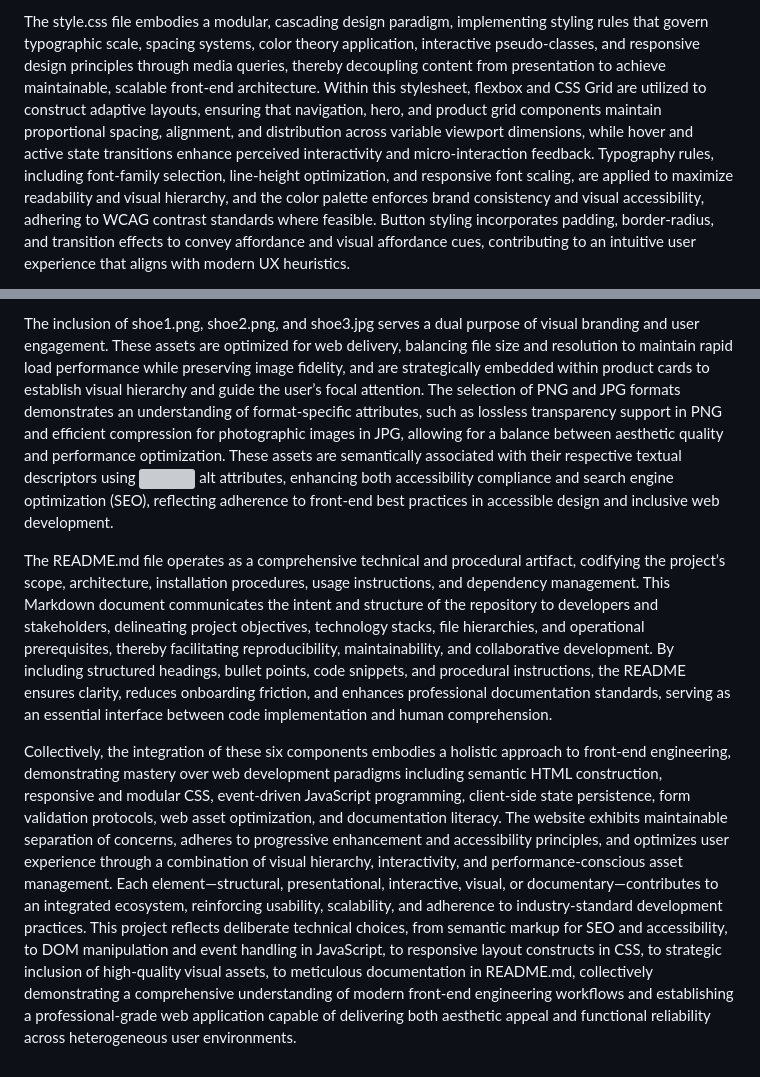
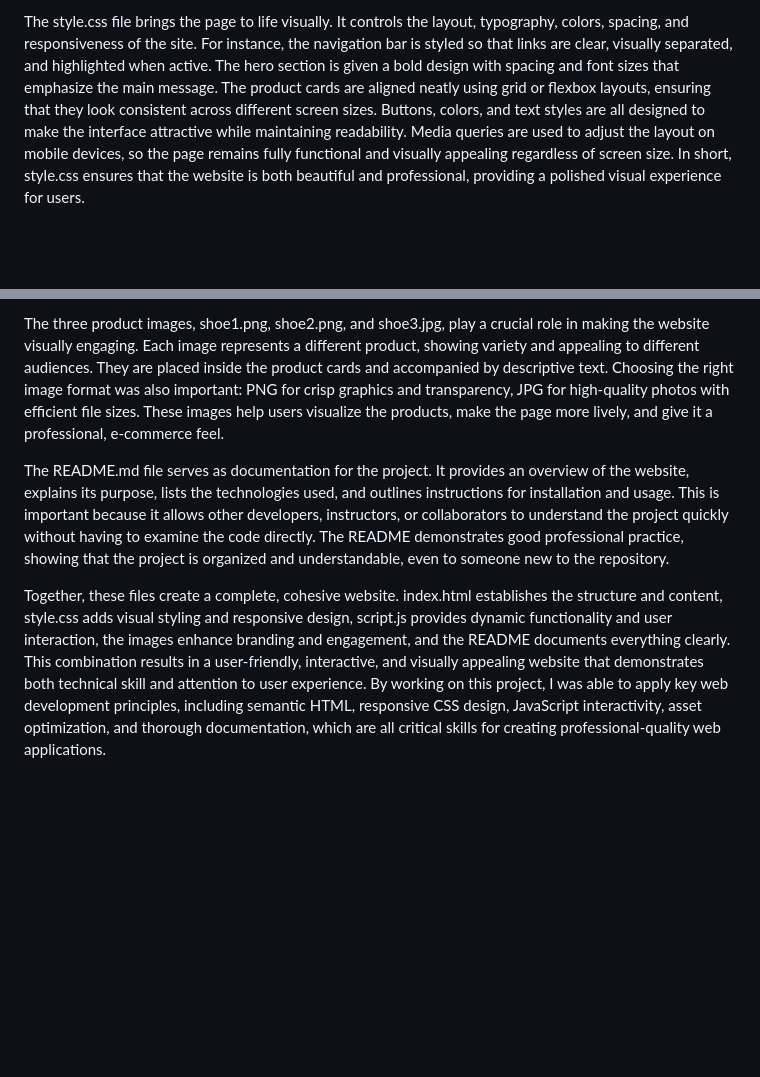
Before and after one commit to sazidaljamiakib-maker/Coursework-2, a Markdown page: README.md, 2 parts joined by grey strips. Drawn GitHub-style; blank space fills up the shorter version; grey boxes are pictures that could not be loaded.

```diff
--- a/README.md
+++ b/README.md
@@ -2,3 +2,3 @@ The development of this web application encompasses the meticulous integration o
 
-The style.css file embodies a modular, cascading design paradigm, implementing styling rules that govern typographic scale, spacing systems, color theory application, interactive pseudo-classes, and responsive design principles through media queries, thereby decoupling content from presentation to achieve maintainable, scalable front-end architecture. Within this stylesheet, flexbox and CSS Grid are utilized to construct adaptive layouts, ensuring that navigation, hero, and product grid components maintain proportional spacing, alignment, and distribution across variable viewport dimensions, while hover and active state transitions enhance perceived interactivity and micro-interaction feedback. Typography rules, including font-family selection, line-height optimization, and responsive font scaling, are applied to maximize readability and visual hierarchy, and the color palette enforces brand consistency and visual accessibility, adhering to WCAG contrast standards where feasible. Button styling incorporates padding, border-radius, and transition effects to convey affordance and visual affordance cues, contributing to an intuitive user experience that aligns with modern UX heuristics.
+The style.css file brings the page to life visually. It controls the layout, typography, colors, spacing, and responsiveness of the site. For instance, the navigation bar is styled so that links are clear, visually separated, and highlighted when active. The hero section is given a bold design with spacing and font sizes that emphasize the main message. The product cards are aligned neatly using grid or flexbox layouts, ensuring that they look consistent across different screen sizes. Buttons, colors, and text styles are all designed to make the interface attractive while maintaining readability. Media queries are used to adjust the layout on mobile devices, so the page remains fully functional and visually appealing regardless of screen size. In short, style.css ensures that the website is both beautiful and professional, providing a polished visual experience for users.
 
@@ -6,6 +6,6 @@ In parallel, script.js introduces dynamic client-side behavior and event-driven
 
-The inclusion of shoe1.png, shoe2.png, and shoe3.jpg serves a dual purpose of visual branding and user engagement. These assets are optimized for web delivery, balancing file size and resolution to maintain rapid load performance while preserving image fidelity, and are strategically embedded within product cards to establish visual hierarchy and guide the user’s focal attention. The selection of PNG and JPG formats demonstrates an understanding of format-specific attributes, such as lossless transparency support in PNG and efficient compression for photographic images in JPG, allowing for a balance between aesthetic quality and performance optimization. These assets are semantically associated with their respective textual descriptors using <img> alt attributes, enhancing both accessibility compliance and search engine optimization (SEO), reflecting adherence to front-end best practices in accessible design and inclusive web development.
+The three product images, shoe1.png, shoe2.png, and shoe3.jpg, play a crucial role in making the website visually engaging. Each image represents a different product, showing variety and appealing to different audiences. They are placed inside the product cards and accompanied by descriptive text. Choosing the right image format was also important: PNG for crisp graphics and transparency, JPG for high-quality photos with efficient file sizes. These images help users visualize the products, make the page more lively, and give it a professional, e-commerce feel.
 
-The README.md file operates as a comprehensive technical and procedural artifact, codifying the project’s scope, architecture, installation procedures, usage instructions, and dependency management. This Markdown document communicates the intent and structure of the repository to developers and stakeholders, delineating project objectives, technology stacks, file hierarchies, and operational prerequisites, thereby facilitating reproducibility, maintainability, and collaborative development. By including structured headings, bullet points, code snippets, and procedural instructions, the README ensures clarity, reduces onboarding friction, and enhances professional documentation standards, serving as an essential interface between code implementation and human comprehension.
+The README.md file serves as documentation for the project. It provides an overview of the website, explains its purpose, lists the technologies used, and outlines instructions for installation and usage. This is important because it allows other developers, instructors, or collaborators to understand the project quickly without having to examine the code directly. The README demonstrates good professional practice, showing that the project is organized and understandable, even to someone new to the repository.
 
-Collectively, the integration of these six components embodies a holistic approach to front-end engineering, demonstrating mastery over web development paradigms including semantic HTML construction, responsive and modular CSS, event-driven JavaScript programming, client-side state persistence, form validation protocols, web asset optimization, and documentation literacy. The website exhibits maintainable separation of concerns, adheres to progressive enhancement and accessibility principles, and optimizes user experience through a combination of visual hierarchy, interactivity, and performance-conscious asset management. Each element—structural, presentational, interactive, visual, or documentary—contributes to an integrated ecosystem, reinforcing usability, scalability, and adherence to industry-standard development practices. This project reflects deliberate technical choices, from semantic markup for SEO and accessibility, to DOM manipulation and event handling in JavaScript, to responsive layout constructs in CSS, to strategic inclusion of high-quality visual assets, to meticulous documentation in README.md, collectively demonstrating a comprehensive understanding of modern front-end engineering workflows and establishing a professional-grade web application capable of delivering both aesthetic appeal and functional reliability across heterogeneous user environments.
+Together, these files create a complete, cohesive website. index.html establishes the structure and content, style.css adds visual styling and responsive design, script.js provides dynamic functionality and user interaction, the images enhance branding and engagement, and the README documents everything clearly. This combination results in a user-friendly, interactive, and visually appealing website that demonstrates both technical skill and attention to user experience. By working on this project, I was able to apply key web development principles, including semantic HTML, responsive CSS design, JavaScript interactivity, asset optimization, and thorough documentation, which are all critical skills for creating professional-quality web applications.
```
Also changed, not shown: other parts of README.md (+2 -2 lines).
